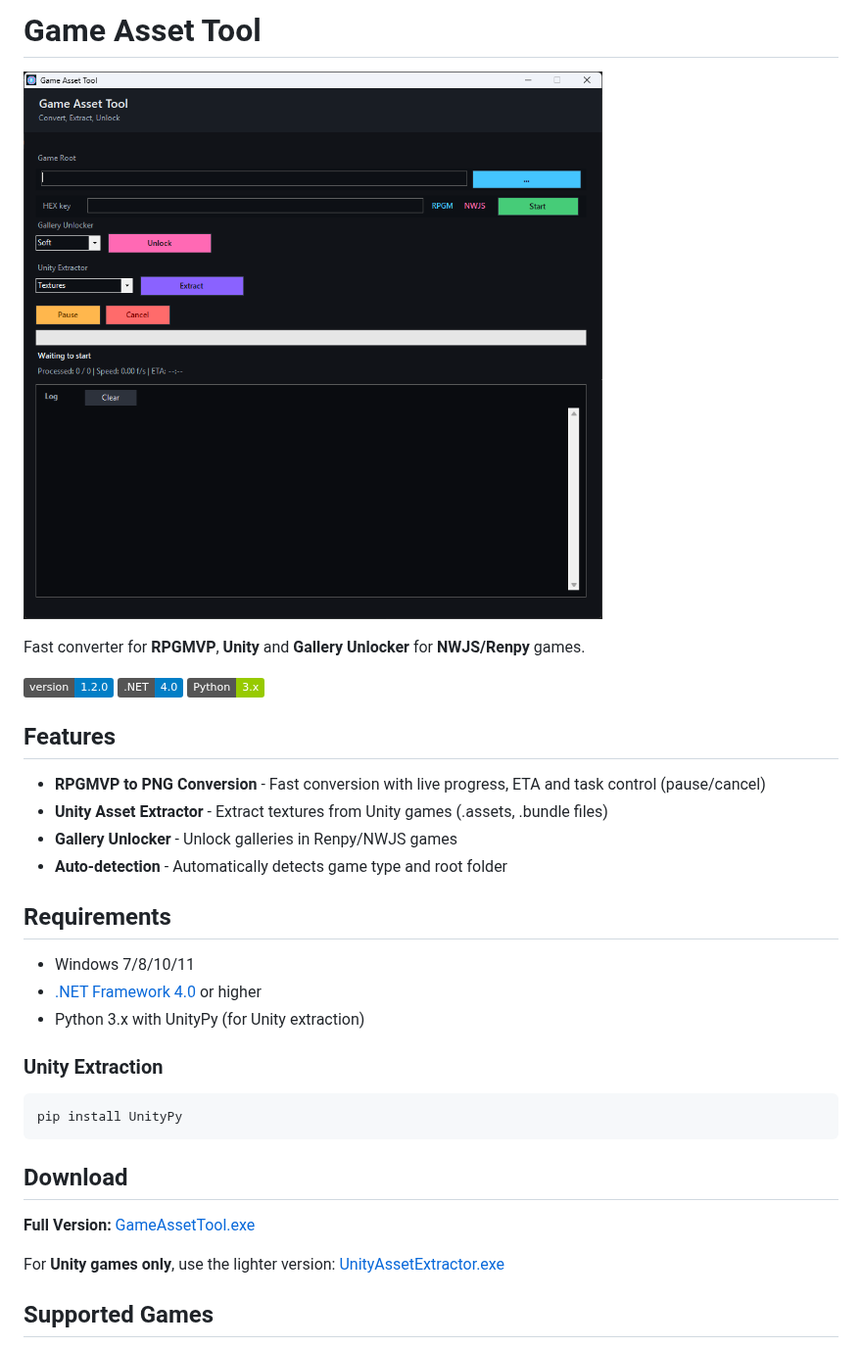
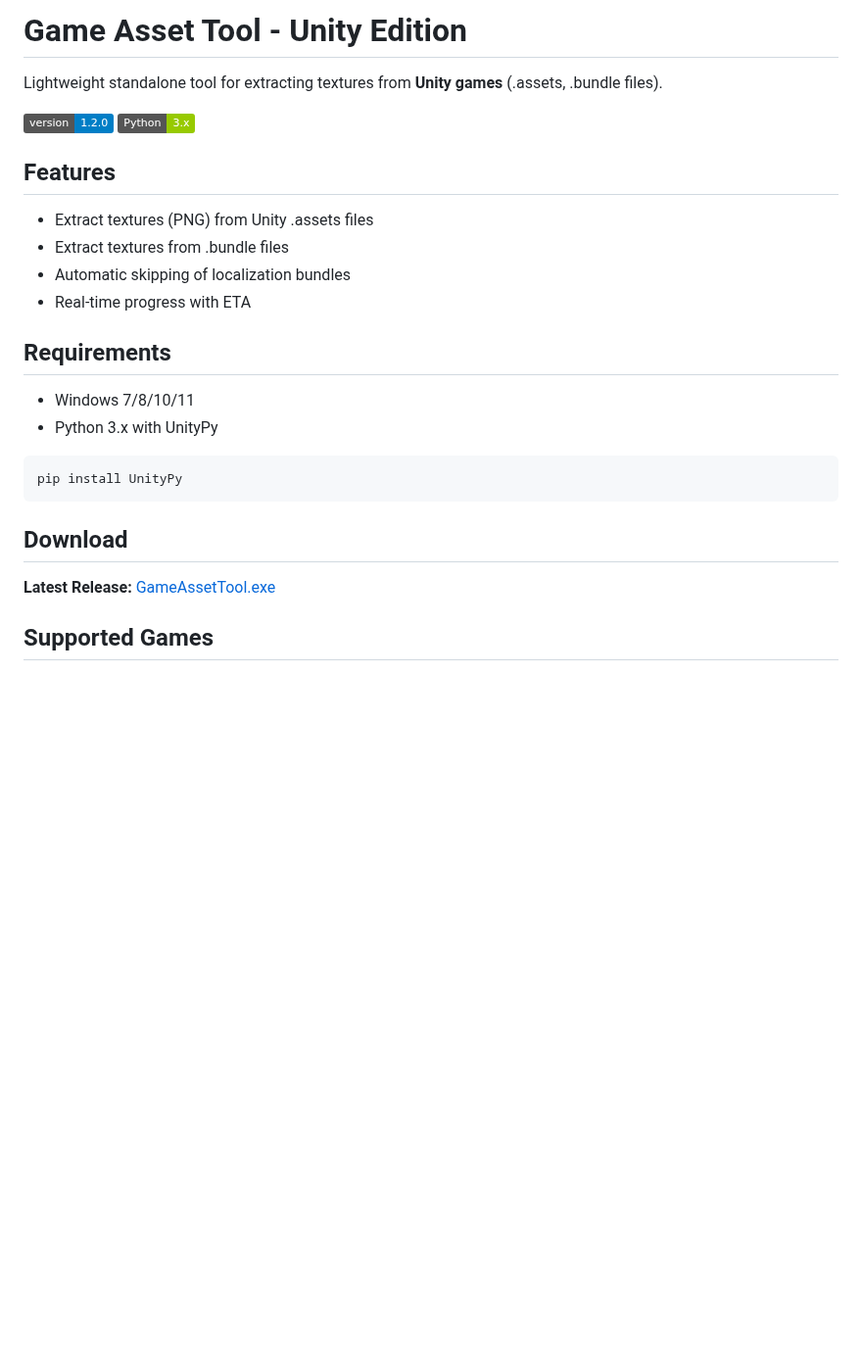
Before and after one commit to SANCHEI/Rpgm-NWJS-Renpy-Converter-tool, a Markdown page: README.md, the part around one of its changes. Shown at 98% size. Drawn GitHub-style; pictures changed too: screenshot.png (deleted); badges without logos; blank space fills up the shorter version.

Commit message:
Unity Standalone version - Game Asset Tool

````diff
--- a/README.md
+++ b/README.md
@@ -1,27 +1,21 @@
-# Game Asset Tool
+# Game Asset Tool - Unity Edition
 
-![Screenshot](screenshot.png)
-
-Fast converter for **RPGMVP**, **Unity** and **Gallery Unlocker** for **NWJS/Renpy** games.
+Lightweight standalone tool for extracting textures from **Unity games** (.assets, .bundle files).
 
 ![Version](https://img.shields.io/badge/version-1.2.0-blue)
-![.NET](https://img.shields.io/badge/.NET-4.0-blue)
 ![Python](https://img.shields.io/badge/Python-3.x-green)
 
 ## Features
 
-- **RPGMVP to PNG Conversion** - Fast conversion with live progress, ETA and task control (pause/cancel)
-- **Unity Asset Extractor** - Extract textures from Unity games (.assets, .bundle files)
-- **Gallery Unlocker** - Unlock galleries in Renpy/NWJS games
-- **Auto-detection** - Automatically detects game type and root folder
+- Extract textures (PNG) from Unity .assets files
+- Extract textures from .bundle files
+- Automatic skipping of localization bundles
+- Real-time progress with ETA
 
 ## Requirements
 
 - Windows 7/8/10/11
-- [.NET Framework 4.0](https://www.microsoft.com/en-us/download/details.aspx?id=17718) or higher
-- Python 3.x with UnityPy (for Unity extraction)
-
-### Unity Extraction
+- Python 3.x with UnityPy
 
 ```bash
 pip install UnityPy
@@ -29,9 +23,7 @@ pip install UnityPy
 
 ## Download
 
-**Full Version:** [GameAssetTool.exe](https://github.com/SANCHEI/Rpgm-NWJS-Renpy-Converter-tool/releases)
-
-For **Unity games only**, use the lighter version: [UnityAssetExtractor.exe](https://github.com/SANCHEI/Rpgm-NWJS-Renpy-Converter-tool/releases/tag/v1.1.0-unity)
+**Latest Release:** [GameAssetTool.exe](https://github.com/SANCHEI/Rpgm-NWJS-Renpy-Converter-tool/releases/tag/v1.2.0-unity)
 
 ## Supported Games
 
````
Also changed, not shown: other parts of README.md (+15 -35 lines), Unity_Version/README.md (deleted, +0 -70 lines), Unity_Version/screenshot.png (added), 12 other files.
